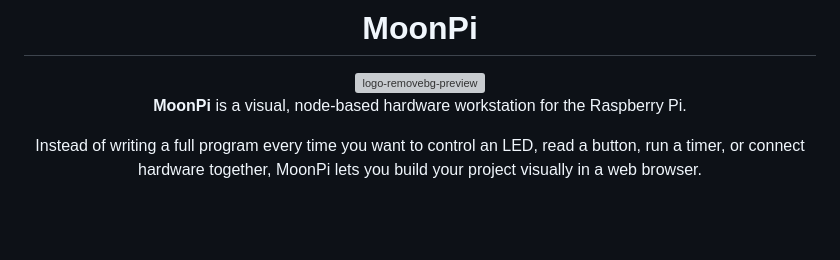
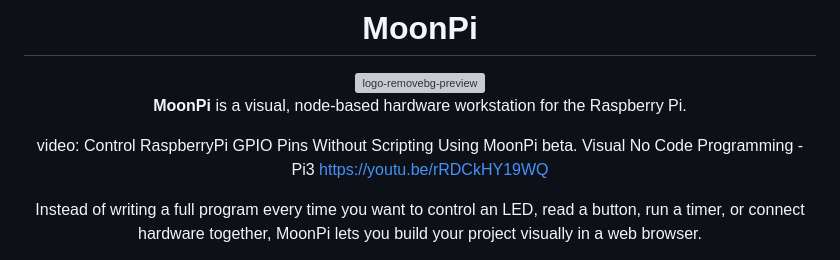
Before and after one commit to 17ofSeptember/MoonPi, a Markdown page: README.md, the part around the change. GitHub-like rendering; blank space fills up the shorter version; grey boxes are pictures that could not be loaded.

Commit message:
Update README.md
Added video

```diff
--- a/README.md
+++ b/README.md
@@ -5,6 +5,9 @@
 <img width="500" height="500" alt="logo-removebg-preview" src="https://github.com/user-attachments/assets/d257b744-3d3a-4edb-9d9b-f99af665692a" />
 
 **MoonPi** is a visual, node-based hardware workstation for the Raspberry Pi.</div>
+
+video: Control RaspberryPi GPIO Pins Without Scripting Using MoonPi beta. Visual No Code Programming - Pi3
+https://youtu.be/rRDCkHY19WQ
 
 Instead of writing a full program every time you want to control an LED, read a button, run a timer, or connect hardware together, MoonPi lets you build your project visually in a web browser.
 
```
